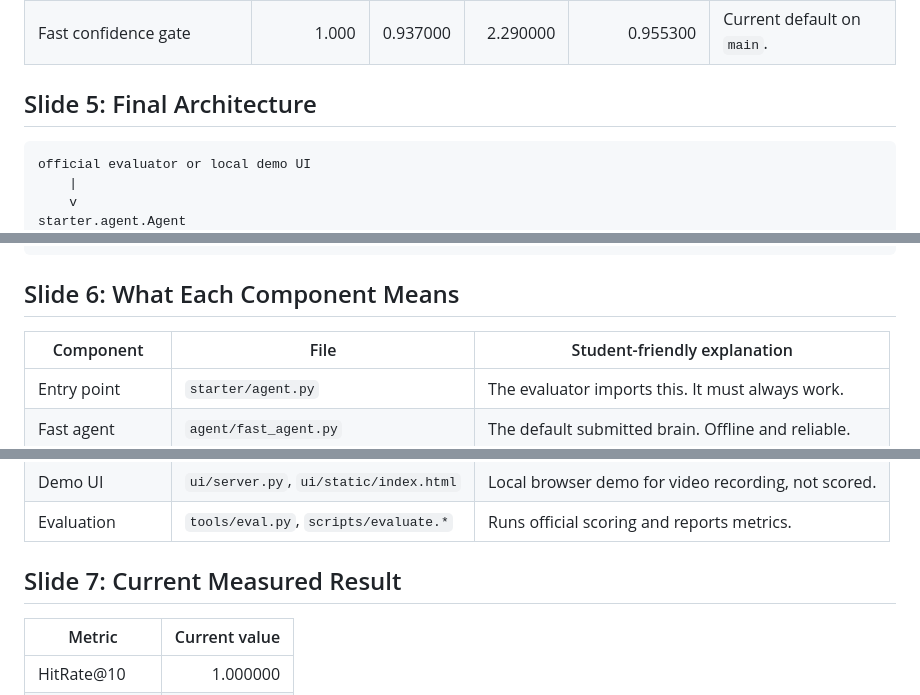
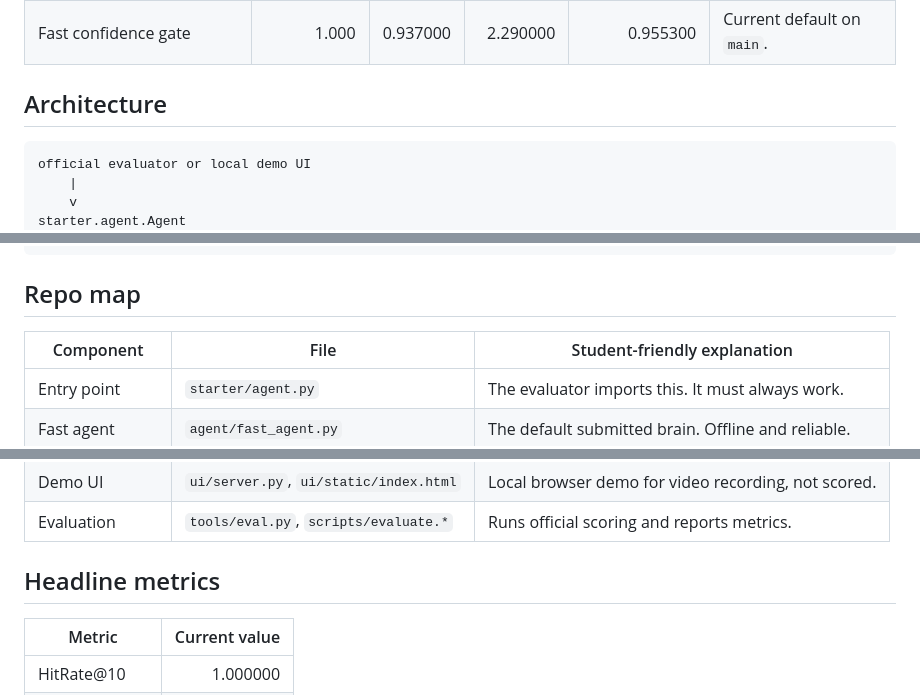
Before and after one commit to yinasaurus/tiktokjam, a Markdown page: README.md, 3 parts joined by grey strips. Drawn GitHub-style.

````diff
--- a/README.md
+++ b/README.md
@@ -119,7 +119,7 @@ Quick research-branch ablation on 30 sessions:
 | Fast rank tie-break research | 1.000 | 0.729107 | 1.525000 | 0.908232 | Previous 90% PR candidate. |
 | Fast confidence gate | 1.000 | 0.937000 | 2.290000 | 0.955300 | Current default on `main`. |
 
-## Slide 5: Final Architecture
+## Architecture
 
 ```text
 official evaluator or local demo UI
@@ -150,7 +150,7 @@ if enough evidence: return 10 valid parent_asin IDs + one ask_attribute
 else: ask one more question before scoring a slate
 ```
 
-## Slide 6: What Each Component Means
+## Repo map
 
 | Component | File | Student-friendly explanation |
 |---|---|---|
@@ -164,7 +164,7 @@ else: ask one more question before scoring a slate
 | Demo UI | `ui/server.py`, `ui/static/index.html` | Local browser demo for video recording, not scored. |
 | Evaluation | `tools/eval.py`, `scripts/evaluate.*` | Runs official scoring and reports metrics. |
 
-## Slide 7: Current Measured Result
+## Headline metrics
 
 | Metric | Current value |
 |---|---:|
````
Also changed, not shown: other parts of README.md (+11 -11 lines).
